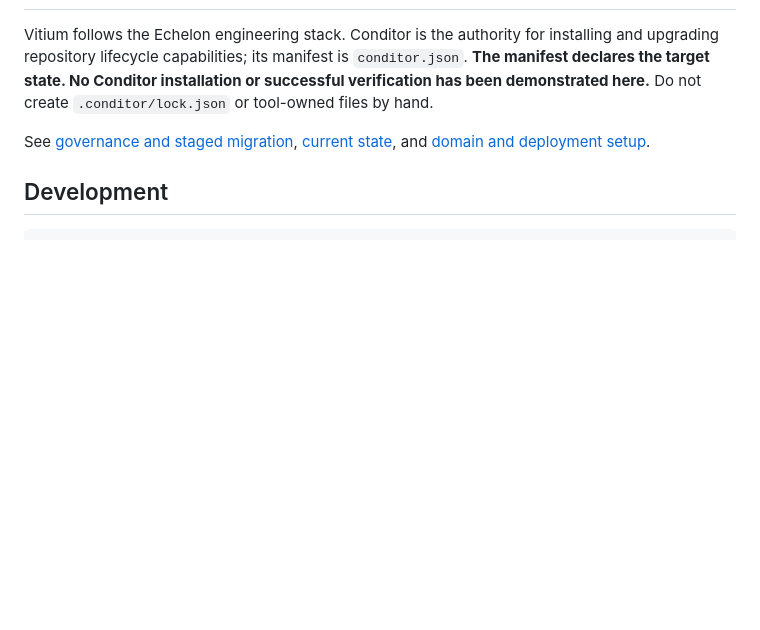
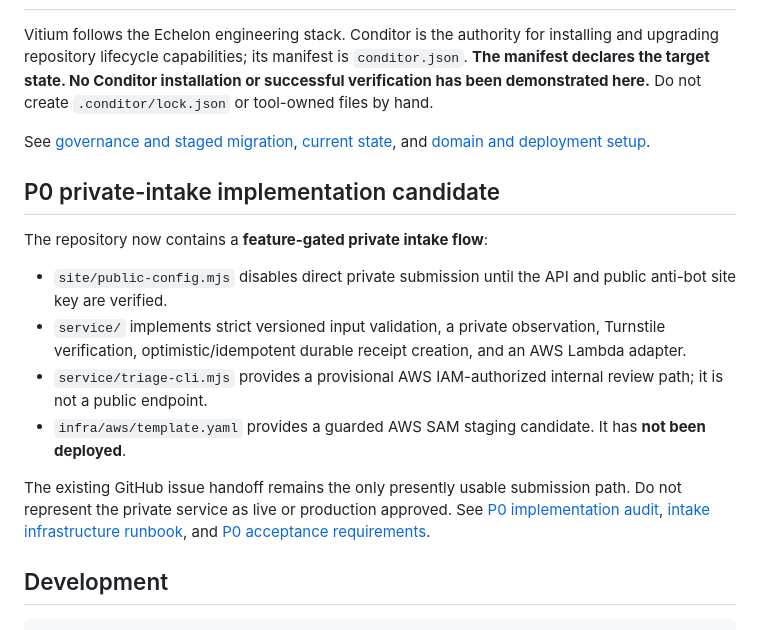
Before and after one commit to kemiller2002/vitium, a Markdown page: README.md, the part around the change. Rendered like a GitHub page; blank space fills up the shorter version.

Commit message:
Document new private-intake staging code honestly

````diff
--- a/README.md
+++ b/README.md
@@ -24,6 +24,16 @@ Vitium follows the Echelon engineering stack. Conditor is the authority for inst
 
 See [governance and staged migration](docs/GOVERNANCE.md), [current state](context/CURRENT-STATE.md), and [domain and deployment setup](DEPLOYMENT.md).
 
+## P0 private-intake implementation candidate
+
+The repository now contains a **feature-gated private intake flow**:
+- `site/public-config.mjs` disables direct private submission until the API and public anti-bot site key are verified.
+- `service/` implements strict versioned input validation, a private observation, Turnstile verification, optimistic/idempotent durable receipt creation, and an AWS Lambda adapter.
+- `service/triage-cli.mjs` provides a provisional AWS IAM-authorized internal review path; it is not a public endpoint.
+- `infra/aws/template.yaml` provides a guarded AWS SAM staging candidate. It has **not been deployed**.
+
+The existing GitHub issue handoff remains the only presently usable submission path. Do not represent the private service as live or production approved. See [P0 implementation audit](docs/P0-IMPLEMENTATION.md), [intake infrastructure runbook](infra/aws/README.md), and [P0 acceptance requirements](docs/requirements/VITIUM-ACCEPTANCE.md).
+
 ## Development
 
 ```bash
````
